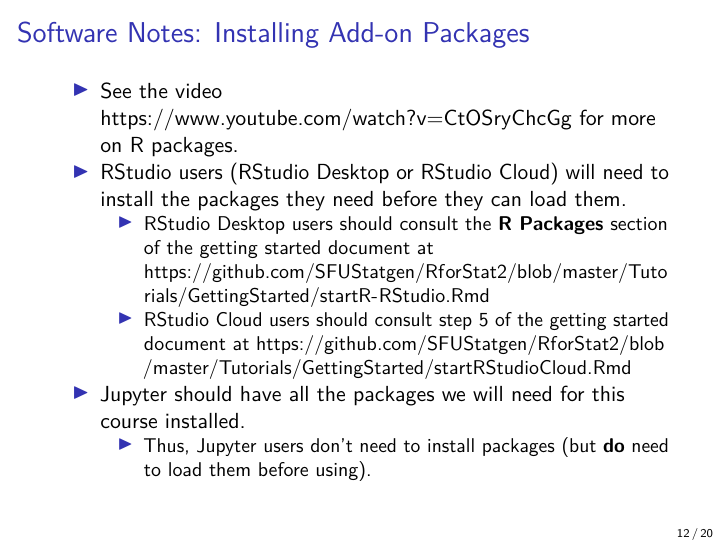
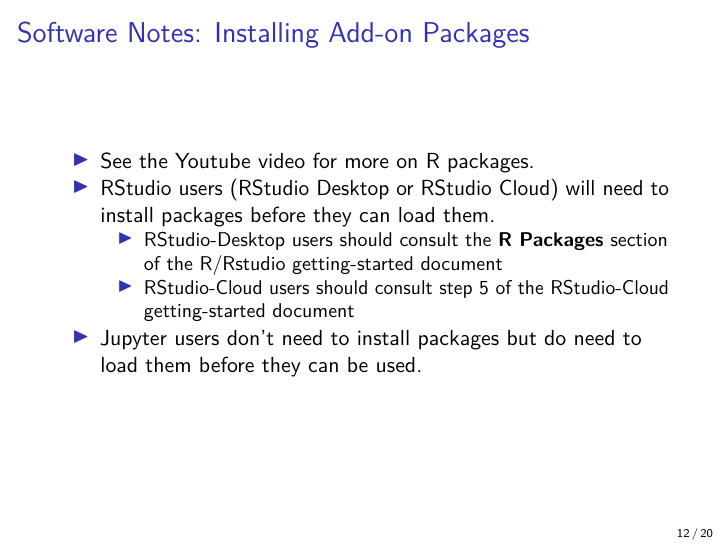
Before and after one commit to SFUStatgen/RforStat2, an R Markdown document (SFUStat305/Notes/1ReviewMaterial/ch2-3Demo.Rmd): page 12 of 20. Rendered offline with R 4.5, knitr and Pandoc, then LaTeX, with nearby package versions; some code elsewhere in the file could not run offline.

Commit message:
Update ch2-3Demo.Rmd
fixed links to RTutorials

```diff
--- a/SFUStat305/Notes/1ReviewMaterial/ch2-3Demo.Rmd
+++ b/SFUStat305/Notes/1ReviewMaterial/ch2-3Demo.Rmd
@@ -163,24 +163,18 @@ Error: could not find function "ggplot"
 ## Software Notes: Installing Add-on Packages
 
 
-* See the video https://www.youtube.com/watch?v=CtOSryChcGg
+* See the Youtube [video](https://www.youtube.com/watch?v=CtOSryChcGg)
 for more on R packages.
 * RStudio users (RStudio Desktop or RStudio Cloud)
-will need to install the packages they need before they can load them.
-    + RStudio Desktop users should consult the
+will need to install packages before they can load them.
+    + RStudio-Desktop users should consult the
     **R Packages** section
-    of the getting started document at
-    \url{https://github.com/SFUStatgen/RforStat2/blob/master/Tutorials/GettingStarted/startR-RStudio.Rmd}
-    + RStudio Cloud users should consult step 5 of the getting
-    started document at
-    \url{https://github.com/SFUStatgen/RforStat2/blob/master/Tutorials/GettingStarted/startRStudioCloud.Rmd}
+    of the [R/Rstudio getting-started document](https://github.com/SFUStatgen/RforStat2/blob/master/RTutorials/GettingStarted/startR-RStudio.Rmd)
+    + RStudio-Cloud users should consult step 5 of the [RStudio-Cloud getting-started document](https://github.com/SFUStatgen/RforStat2/blob/master/RTutorials/GettingStarted/startRStudioCloud.Rmd)
 
-* Jupyter should have all the packages we will need for this
-course installed.
-    + Thus, Jupyter
-    users don't need to install
-    packages (but **do** need to load them before
-    using).
+* Jupyter users don't need to install
+    packages but do need to load them before they can be used.
+
 
 
 ## Software Notes: `ggplot()`
```
